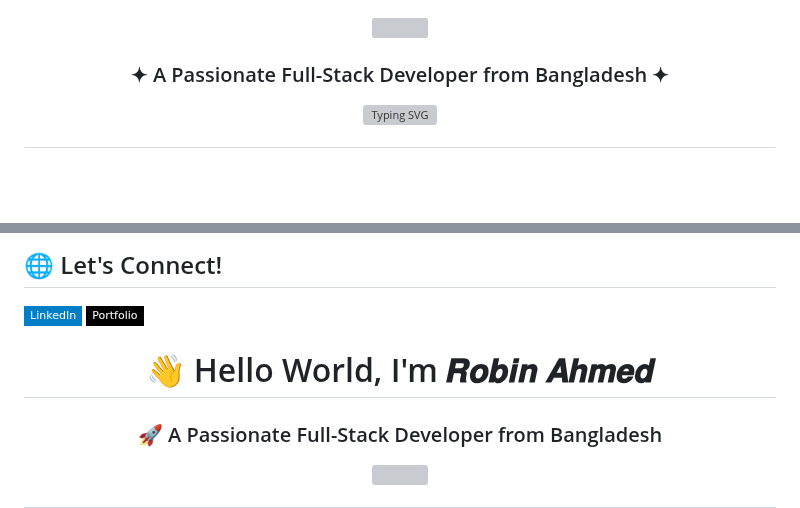
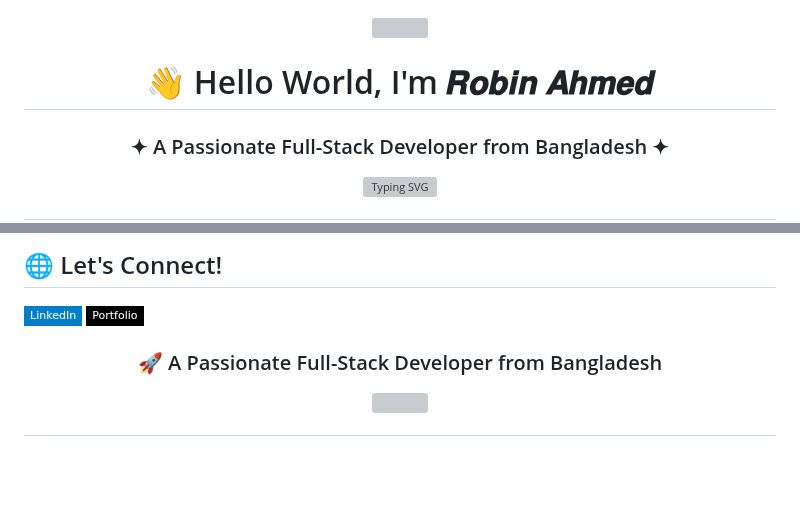
Before and after one commit to Robinishear/Robinishear, a Markdown page: README.md, 2 parts joined by grey strips. GitHub-like rendering; badges without logos; blank space fills up the shorter version; grey boxes are pictures that could not be loaded.

```diff
--- a/README.md
+++ b/README.md
@@ -7,7 +7,7 @@
 
 
 
-
+<h1 align="center">👋 Hello World, I'm 𝑹𝒐𝒃𝒊𝒏 𝑨𝒉𝒎𝒆𝒅</h1>
 <h3 align="center">✦ A Passionate Full-Stack Developer from Bangladesh ✦</h3>
 
 <p align="center">
@@ -121,7 +121,7 @@
 
 
 <!-- Header section -->
-<h1 align="center">👋 Hello World, I'm 𝑹𝒐𝒃𝒊𝒏 𝑨𝒉𝒎𝒆𝒅</h1>
+
 <h3 align="center">🚀 A Passionate Full-Stack Developer from Bangladesh</h3>
 
 <p align="center">
```
